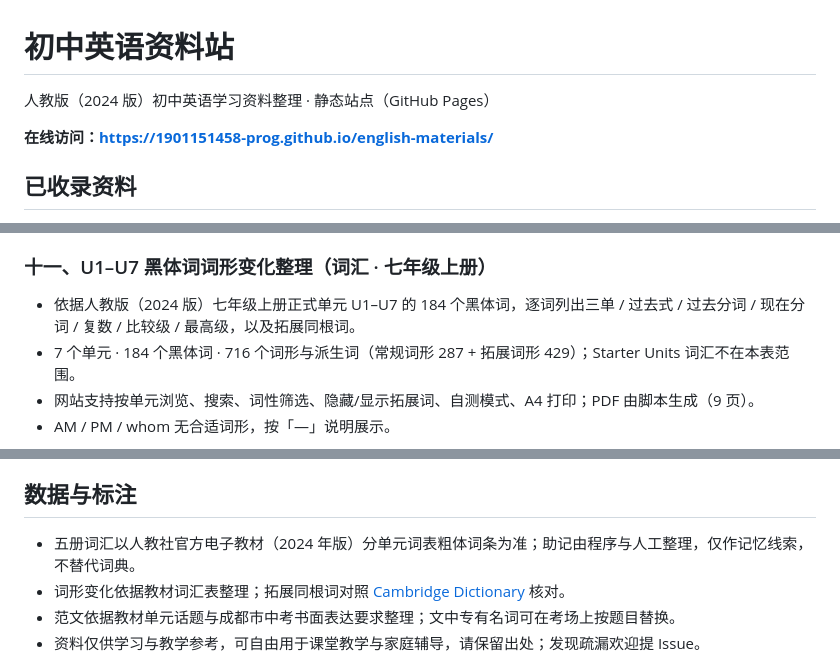
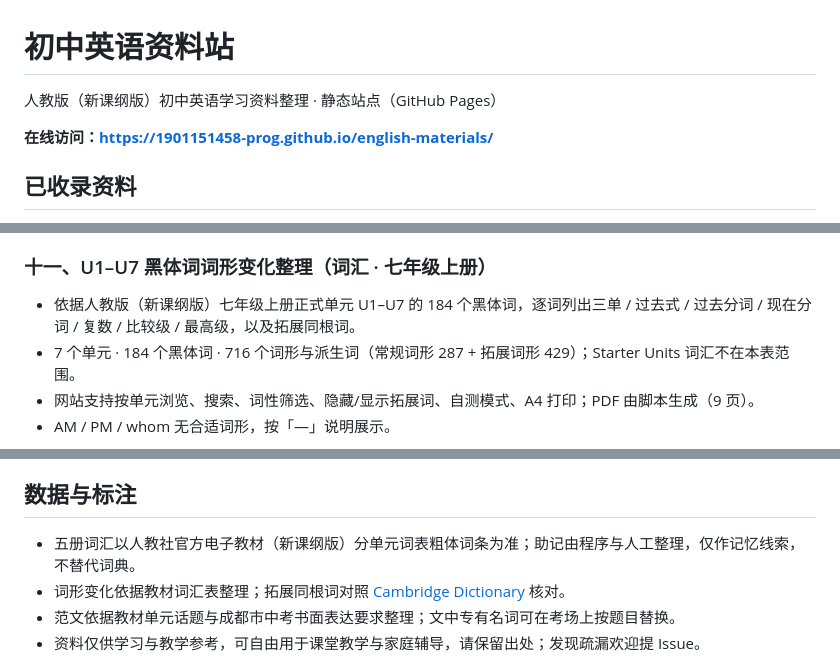
Before and after one commit to 1901151458-prog/english-materials, a Markdown page: README.md, 3 parts joined by grey strips. GitHub-like rendering.

```diff
--- a/README.md
+++ b/README.md
@@ -1,6 +1,6 @@
 # 初中英语资料站
 
-人教版（2024 版）初中英语学习资料整理 · 静态站点（GitHub Pages）
+人教版（新课纲版）初中英语学习资料整理 · 静态站点（GitHub Pages）
 
 **在线访问：<https://1901151458-prog.github.io/english-materials/>**
 
@@ -94,7 +94,7 @@
 
 ### 十一、U1–U7 黑体词词形变化整理（词汇 · 七年级上册）
 
-- 依据人教版（2024 版）七年级上册正式单元 U1–U7 的 184 个黑体词，逐词列出三单 / 过去式 / 过去分词 / 现在分词 / 复数 / 比较级 / 最高级，以及拓展同根词。
+- 依据人教版（新课纲版）七年级上册正式单元 U1–U7 的 184 个黑体词，逐词列出三单 / 过去式 / 过去分词 / 现在分词 / 复数 / 比较级 / 最高级，以及拓展同根词。
 - 7 个单元 · 184 个黑体词 · 716 个词形与派生词（常规词形 287 + 拓展词形 429）；Starter Units 词汇不在本表范围。
 - 网站支持按单元浏览、搜索、词性筛选、隐藏/显示拓展词、自测模式、A4 打印；PDF 由脚本生成（9 页）。
 - AM / PM / whom 无合适词形，按「—」说明展示。
@@ -184,7 +184,7 @@ git push
 
 ## 数据与标注
 
-- 五册词汇以人教社官方电子教材（2024 年版）分单元词表粗体词条为准；助记由程序与人工整理，仅作记忆线索，不替代词典。
+- 五册词汇以人教社官方电子教材（新课纲版）分单元词表粗体词条为准；助记由程序与人工整理，仅作记忆线索，不替代词典。
 - 词形变化依据教材词汇表整理；拓展同根词对照 [Cambridge Dictionary](https://dictionary.cambridge.org/) 核对。
 - 范文依据教材单元话题与成都市中考书面表达要求整理；文中专有名词可在考场上按题目替换。
 - 资料仅供学习与教学参考，可自由用于课堂教学与家庭辅导，请保留出处；发现疏漏欢迎提 Issue。
```
Also changed, not shown: other parts of README.md (+10 -10 lines).
